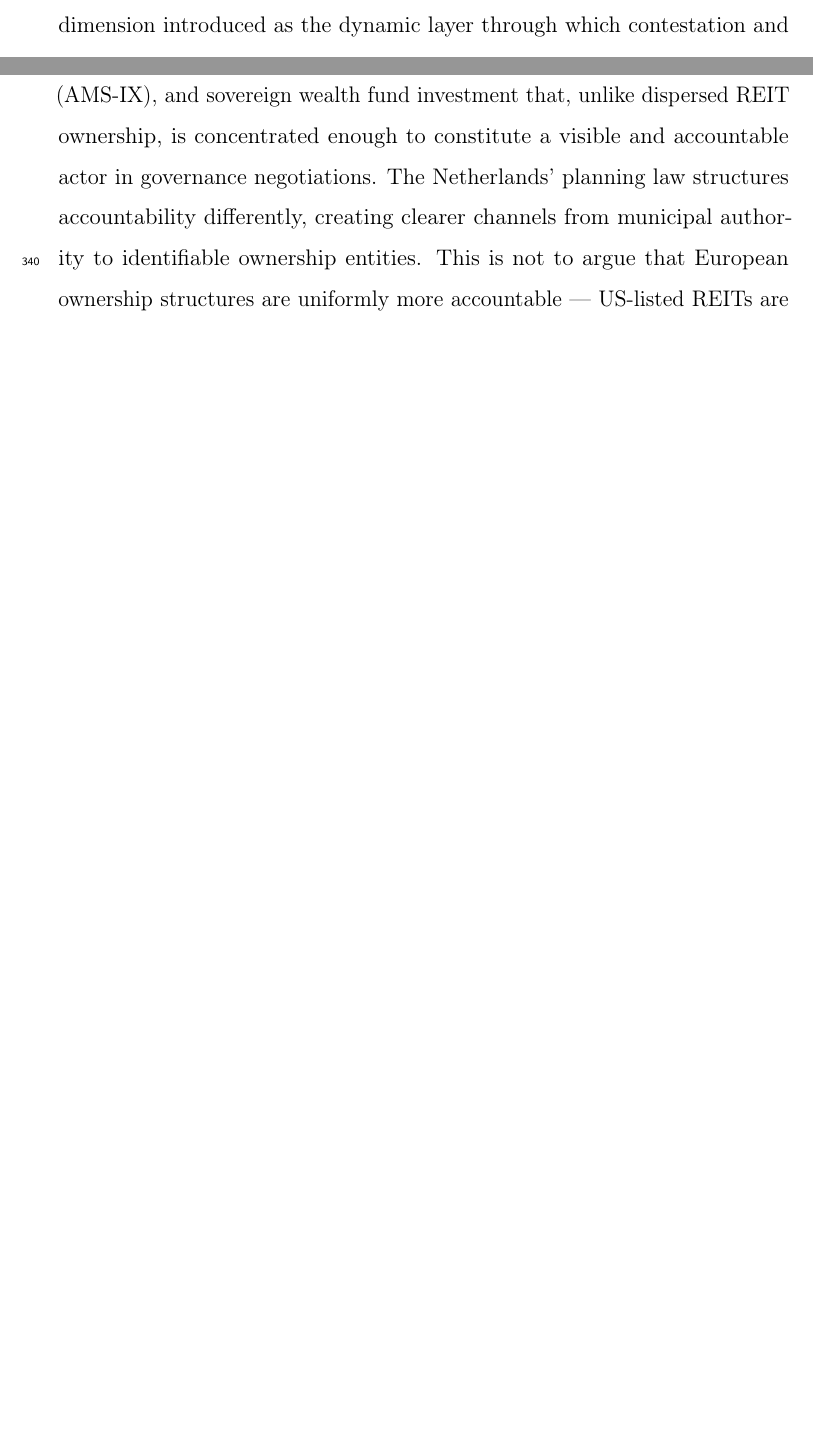
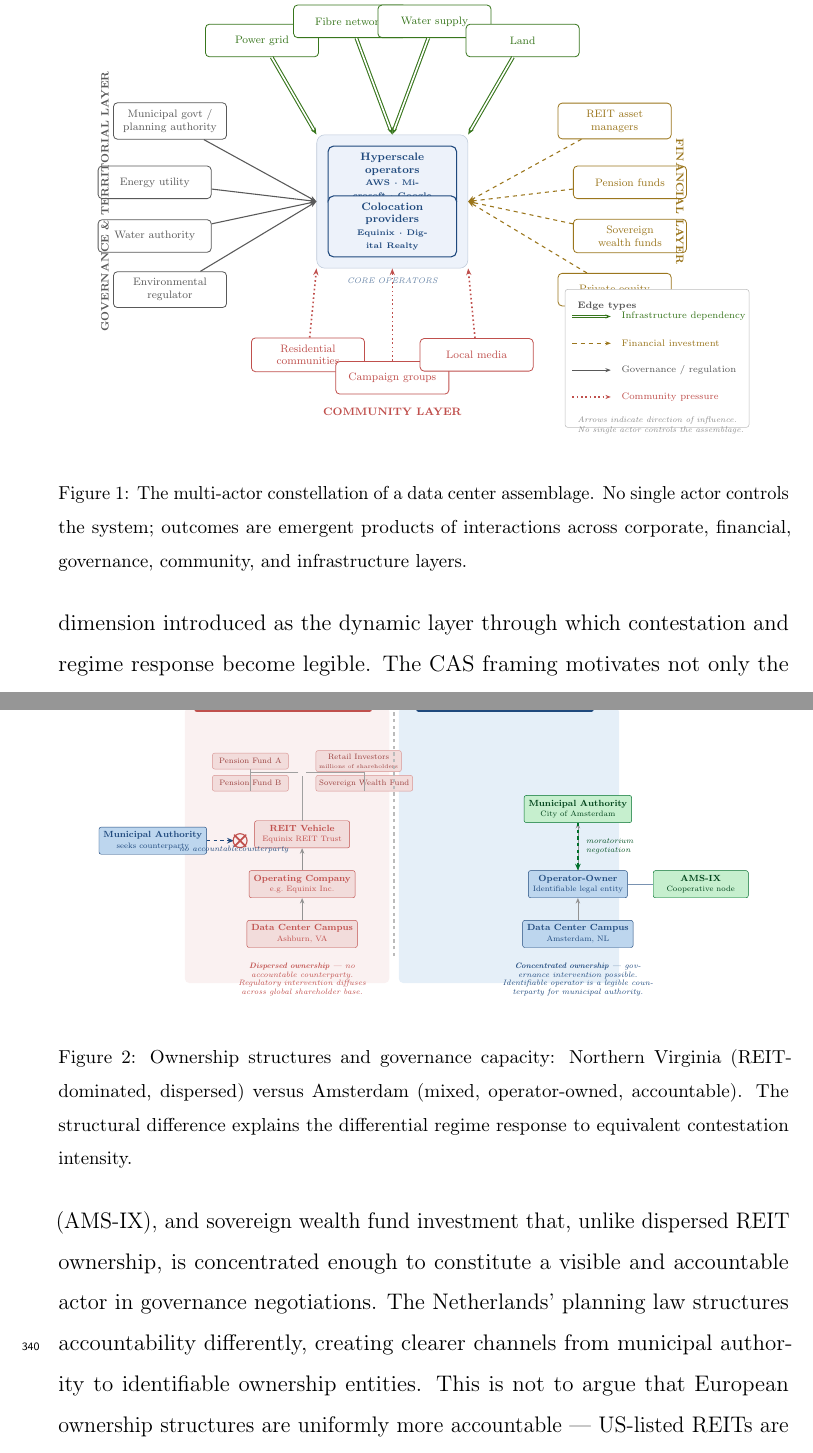
Before and after one commit to babajideowoyele/datacentering-cartography, a LaTeX paper (manuscript/main.tex, which reads manuscript/figures/actor-constellation.tex, manuscript/figures/ownership-contrast.tex, manuscript/sections/02-background.tex): two parts of pages 8 and 16 of 35 before the commit and two parts of pages 9 and 17 of 37 after it, joined at a grey line, cut at the place of the change, the shorter picture padded with empty space. Compiled offline with pdfLaTeX.

Commit message:
Add TikZ figures and wire into paper
Two standalone figures:
- actor-constellation.tex: hub-and-spoke diagram of the full
  multi-actor CAS (corporate, financial, governance, community,
  infrastructure layers)
- ownership-contrast.tex: side-by-side Virginia (REIT/dispersed,
  no governance counterparty) vs Amsterdam (mixed, moratorium possible)

Both referenced in sections 2 and 4 respectively.

```diff
--- /dev/null
+++ b/manuscript/figures/actor-constellation.tex
@@ -0,0 +61,138 @@
+\begin{tikzpicture}[
+    node distance = 0pt,
+    every node/.append style={inner sep=5pt},
+  ]
+
+  %% ════════════════════════════════════════════════════════════════════════════
+  %% CORE OPERATORS  (centre)
+  %% ════════════════════════════════════════════════════════════════════════════
+  \node[core] (hyper) at (0, 0.65)
+    {Hyperscale operators\\{\fontsize{6}{7}\selectfont AWS · Microsoft · Google}};
+
+  \node[core] (colo) at (0,-0.65)
+    {Colocation providers\\{\fontsize{6}{7}\selectfont Equinix · Digital Realty}};
+
+  %% light background behind the two core nodes
+  \begin{scope}[on background layer]
+    \node[draw=dcblue!30, fill=dclightbg, rounded corners=6pt,
+          fit=(hyper)(colo), inner sep=8pt] (core box) {};
+  \end{scope}
+
+  \node[font=\fontsize{6}{7}\selectfont\itshape, text=dcblue!70,
+        below=2pt of core box.south] {CORE OPERATORS};
+
+
+  %% ════════════════════════════════════════════════════════════════════════════
+  %% INFRASTRUCTURE LAYER  (top arc)
+  %% ════════════════════════════════════════════════════════════════════════════
+  \node[actor=dcgreen] (power)   at (-3.4, 4.2) {Power grid};
+  \node[actor=dcgreen] (fibre)   at (-1.1, 4.7) {Fibre network};
+  \node[actor=dcgreen] (water)   at ( 1.1, 4.7) {Water supply};
+  \node[actor=dcgreen] (land)    at ( 3.4, 4.2) {Land};
+
+  %% ════════════════════════════════════════════════════════════════════════════
+  %% FINANCIAL LAYER  (right arc)
+  %% ════════════════════════════════════════════════════════════════════════════
+  \node[actor=dcgold] (reit)    at ( 5.8,  2.1) {REIT asset managers};
+  \node[actor=dcgold] (pension) at ( 6.2,  0.5) {Pension funds};
+  \node[actor=dcgold] (swf)     at ( 6.2, -0.9) {Sovereign wealth funds};
+  \node[actor=dcgold] (pe)      at ( 5.8, -2.3) {Private equity};
+
+  %% ════════════════════════════════════════════════════════════════════════════
+  %% GOVERNANCE / TERRITORIAL LAYER  (left arc)
+  %% ════════════════════════════════════════════════════════════════════════════
+  \node[actor=dcgray] (muni)    at (-5.8,  2.1)
+    {Municipal govt /\\planning authority};
+  \node[actor=dcgray] (energy)  at (-6.2,  0.5) {Energy utility};
+  \node[actor=dcgray] (waterau) at (-6.2, -0.9) {Water authority};
+  \node[actor=dcgray] (envreg)  at (-5.8, -2.3) {Environmental regulator};
+
+  %% ════════════════════════════════════════════════════════════════════════════
+  %% COMMUNITY LAYER  (bottom arc)
+  %% ════════════════════════════════════════════════════════════════════════════
+  \node[actor=dcaccent] (residents) at (-2.2, -4.0) {Residential communities};
+  \node[actor=dcaccent] (campaign)  at ( 0,   -4.6) {Campaign groups};
+  \node[actor=dcaccent] (media)     at ( 2.2, -4.0) {Local media};
+
+
+  %% ════════════════════════════════════════════════════════════════════════════
+  %% EDGES — infrastructure (double green)
+  %% ════════════════════════════════════════════════════════════════════════════
+  \draw[infra edge] (power)   -- (core box.north west);
+  \draw[infra edge] (fibre)   -- (core box.north);
+  \draw[infra edge] (water)   -- (core box.north);
+  \draw[infra edge] (land)    -- (core box.north east);
+
+  %% EDGES — financial (dashed gold)
+  \draw[financial edge] (reit)    -- (core box.east);
+  \draw[financial edge] (pension) -- (core box.east);
+  \draw[financial edge] (swf)     -- (core box.east);
+  \draw[financial edge] (pe)      -- (core box.east);
+
+  %% EDGES — governance (solid gray)
+  \draw[governance edge] (muni)    -- (core box.west);
+  \draw[governance edge] (energy)  -- (core box.west);
+  \draw[governance edge] (waterau) -- (core box.west);
+  \draw[governance edge] (envreg)  -- (core box.west);
+
+  %% EDGES — community (dotted red)
+  \draw[community edge] (residents) -- (core box.south west);
+  \draw[community edge] (campaign)  -- (core box.south);
+  \draw[community edge] (media)     -- (core box.south east);
+
+
+  %% ════════════════════════════════════════════════════════════════════════════
+  %% LAYER LABELS  (arc annotations)
+  %% ════════════════════════════════════════════════════════════════════════════
+  \node[font=\footnotesize\bfseries, text=dcgreen,  rotate=0 ] at (0,    5.5)
+    {INFRASTRUCTURE LAYER};
+  \node[font=\footnotesize\bfseries, text=dcgold,   rotate=-90] at (7.5,  0.0)
+    {FINANCIAL LAYER};
+  \node[font=\footnotesize\bfseries, text=dcgray,   rotate=90 ] at (-7.5, 0.0)
+    {GOVERNANCE \& TERRITORIAL LAYER};
+  \node[font=\footnotesize\bfseries, text=dcaccent, rotate=0 ] at (0,   -5.5)
+    {COMMUNITY LAYER};
+
+
+  %% ════════════════════════════════════════════════════════════════════════════
+  %% LEGEND  (bottom-right corner)
+  %% ════════════════════════════════════════════════════════════════════════════
+  \begin{scope}[shift={(4.5,-5.9)}]
+    \node[legend box, minimum width=4.8cm, minimum height=3.6cm,
+          anchor=south west] (legbox) at (0,0) {};
+    \node[font=\fontsize{7}{8}\selectfont\bfseries, anchor=north west,
+          text=dcgray] at (0.15,3.45) {Edge types};
+
+    %% infrastructure
+    \draw[infra edge, -{Stealth[length=4pt]}]
+      (0.2,2.9) -- (1.2,2.9);
+    \node[font=\fontsize{7}{8}\selectfont, anchor=west, text=dcgreen]
+      at (1.3,2.9) {Infrastructure dependency};
+
+    %% financial
+    \draw[financial edge, -{Stealth[length=4pt]}]
+      (0.2,2.2) -- (1.2,2.2);
+    \node[font=\fontsize{7}{8}\selectfont, anchor=west, text=dcgold]
+      at (1.3,2.2) {Financial investment};
+
+    %% governance
+    \draw[governance edge, -{Stealth[length=4pt]}]
+      (0.2,1.5) -- (1.2,1.5);
+    \node[font=\fontsize{7}{8}\selectfont, anchor=west, text=dcgray]
+      at (1.3,1.5) {Governance / regulation};
+
+    %% community
+    \draw[community edge, -{Stealth[length=4pt]}]
+      (0.2,0.8) -- (1.2,0.8);
+    \node[font=\fontsize{7}{8}\selectfont, anchor=west, text=dcaccent]
+      at (1.3,0.8) {Community pressure};
+
+    \node[font=\fontsize{6}{7}\selectfont\itshape, text=dcgray!70,
+          anchor=north west, text width=4.4cm]
+      at (0.15,0.45)
+      {Arrows indicate direction of influence.\\
+       No single actor controls the assemblage.};
+  \end{scope}
+
+\end{tikzpicture}
+\end{document}
--- /dev/null
+++ b/manuscript/figures/ownership-contrast.tex
@@ -0,0 +95,153 @@
+\begin{tikzpicture}[node distance=0.7cm and 0.5cm]
+
+% ══════════════════════════════════════════════════════════════════════════════
+%  LEFT SIDE — Northern Virginia (REIT model)
+% ══════════════════════════════════════════════════════════════════════════════
+
+%% Facility (bottom)
+\node[lnode] (L_facility)
+  {Data Center Campus\\{\scriptsize\normalfont Ashburn, VA}};
+
+%% Operating company
+\node[lnode, above=of L_facility] (L_opco)
+  {Operating Company\\{\scriptsize\normalfont e.g.\ Equinix Inc.}};
+
+%% REIT vehicle
+\node[lnode, above=of L_opco] (L_reit)
+  {REIT Vehicle\\{\scriptsize\normalfont Equinix REIT Trust}};
+
+%% Investor fanout — four leaves spread above REIT
+%  We place a phantom anchor above the REIT then fan out
+\node[above=1.4cm of L_reit] (L_fanroot) {};  % invisible junction
+
+\node[linvestor, left=0.3cm of L_fanroot, yshift= 0.35cm] (L_inv1)
+  {Pension Fund A};
+\node[linvestor, left=0.3cm of L_fanroot, yshift=-0.35cm] (L_inv2)
+  {Pension Fund B};
+\node[linvestor, right=0.3cm of L_fanroot, yshift= 0.35cm] (L_inv3)
+  {Retail Investors\\{\tiny millions of shareholders}};
+\node[linvestor, right=0.3cm of L_fanroot, yshift=-0.35cm] (L_inv4)
+  {Sovereign Wealth Fund};
+
+%% Municipal authority (left side)
+\node[lauth, left=1.5cm of L_reit, yshift=-0.2cm] (L_muni)
+  {Municipal Authority\\{\scriptsize\normalfont seeks counterparty}};
+
+% ── Ownership chain edges ─────────────────────────────────────────────────────
+\draw[own] (L_facility) -- (L_opco);
+\draw[own] (L_opco)     -- (L_reit);
+
+% REIT → fan-out junction → investors
+\draw[fanout] (L_reit.north) -- (L_fanroot);
+\draw[fanout] (L_fanroot) -| (L_inv1.south);
+\draw[fanout] (L_fanroot) -| (L_inv2.south);
+\draw[fanout] (L_fanroot) -| (L_inv3.south);
+\draw[fanout] (L_fanroot) -| (L_inv4.south);
+
+% ── Blocked governance arrow ──────────────────────────────────────────────────
+%  Arrow from Municipal Authority toward REIT, terminated with red barrier
+
+% Draw the dashed arrow shaft (stops short of REIT)
+\draw[govblock]
+  (L_muni.east) -- ++(0.85,0) coordinate (L_arrowhead);
+
+% Red X / barrier marker (robust pure-TikZ cross, no Unicode needed)
+\node[inner sep=0pt] at ($(L_muni.east)+(1.05,0)$) (L_barrier) {%
+  \begin{tikzpicture}[baseline=-0.5ex]
+    \draw[line width=1.6pt, color=dcaccent, line cap=round]
+      (-0.18,-0.18) -- (0.18,0.18)
+      (0.18,-0.18) -- (-0.18,0.18);
+    \draw[color=dcaccent, line width=1.0pt] (0,0) circle (0.22);
+  \end{tikzpicture}%
+};
+
+% Small label under the arrow
+\node[font=\scriptsize\itshape, text=dcblue, below=0.05cm of L_arrowhead, anchor=north]
+  {no accountable\\counterparty};
+
+% ══════════════════════════════════════════════════════════════════════════════
+%  VERTICAL DIVIDER
+% ══════════════════════════════════════════════════════════════════════════════
+
+% Compute a centre x between the two halves (place divider by hand)
+\draw[line width=1pt, color=dcgrey!50, dashed]
+  (2.9, -0.7) -- (2.9, 7.2);
+
+% ══════════════════════════════════════════════════════════════════════════════
+%  RIGHT SIDE — Amsterdam (concentrated model)
+% ══════════════════════════════════════════════════════════════════════════════
+
+%% Facility (bottom) — right side, shift right of divider
+\node[rnode, right=5.2cm of L_facility] (R_facility)
+  {Data Center Campus\\{\scriptsize\normalfont Amsterdam, NL}};
+
+%% Operator-owner
+\node[rnode, above=of R_facility] (R_opco)
+  {Operator-Owner\\{\scriptsize\normalfont Identifiable legal entity}};
+
+%% AMS-IX cooperative node — sits alongside the operator
+\node[rauth, right=0.8cm of R_opco] (R_amsix)
+  {AMS-IX\\{\scriptsize\normalfont Cooperative node}};
+
+%% Municipal authority (right side — connects cleanly)
+\node[rauth, above=1.5cm of R_opco] (R_muni)
+  {Municipal Authority\\{\scriptsize\normalfont City of Amsterdam}};
+
+% ── Ownership chain edges ─────────────────────────────────────────────────────
+\draw[own] (R_facility) -- (R_opco);
+\draw[own] (R_opco)     -- (R_muni);
+
+% AMS-IX lateral link to operator
+\draw[fanout, color=dcblue!60]
+  (R_amsix.west) -- (R_opco.east);
+
+% ── Clean governance arrow ────────────────────────────────────────────────────
+\draw[govok]
+  (R_muni.south) -- (R_opco.north)
+  node[midway, right=0.12cm, font=\scriptsize\itshape, text=dcgreen!70!black, align=left]
+    {moratorium\\negotiation};
+
+% ══════════════════════════════════════════════════════════════════════════════
+%  HEADER BANDS
+% ══════════════════════════════════════════════════════════════════════════════
+
+% Left header
+\node[fill=dcaccent, minimum width=5.6cm, minimum height=0.7cm,
+      anchor=south, rounded corners=2pt]
+  (L_header) at (-0.6, 7.0) {};
+\node[sectitle] at (L_header.center)
+  {Northern Virginia};
+
+% Right header
+\node[fill=dcblue, minimum width=5.6cm, minimum height=0.7cm,
+      anchor=south, rounded corners=2pt]
+  (R_header) at (6.4, 7.0) {};
+\node[sectitle] at (R_header.center)
+  {Amsterdam};
+
+% ══════════════════════════════════════════════════════════════════════════════
+%  CAPTION STRIPS (bottom)
+% ══════════════════════════════════════════════════════════════════════════════
+
+\node[caption, text=dcaccent, below=0.35cm of L_facility]
+  {\textbf{Dispersed ownership} — no accountable counterparty.\\
+   Regulatory intervention diffuses across global shareholder base.};
+
+\node[caption, text=dcblue, below=0.35cm of R_facility]
+  {\textbf{Concentrated ownership} — governance intervention possible.\\
+   Identifiable operator is a legible counterparty for municipal authority.};
+
+% ══════════════════════════════════════════════════════════════════════════════
+%  BACKGROUND PANELS  (drawn behind everything else)
+% ══════════════════════════════════════════════════════════════════════════════
+\begin{pgfonlayer}{background}
+  % Left panel
+  \fill[dcaccentlt!40, rounded corners=4pt]
+    (-3.7, -1.55) rectangle (2.75, 7.15);
+  % Right panel
+  \fill[dcbluelt!40, rounded corners=4pt]
+    (3.05, -1.55) rectangle (10.0, 7.15);
+\end{pgfonlayer}
+
+\end{tikzpicture}
+\end{document}
--- a/manuscript/sections/02-background.tex
+++ b/manuscript/sections/02-background.tex
@@ -20,6 +20,13 @@ The second lineage is the sociology of sociotechnical imaginaries \citep{jasanof
 
 We draw on complex adaptive systems (CAS) thinking not as a formal operationalised framework but as a sensemaking lens: a way of apprehending the systemic character of the phenomena before deciding how to study them. \citet{phillips2019complex} provide the most directly applicable treatment, proposing a CAS-based methodology for ecosystem research organised around three dimensions: \textit{conceptual} (boundaries, perspectives, and imaginaries: how we think about the system), \textit{structural} (hierarchy, relationships, and actor constellations: what we know about the system), and \textit{temporal} (dynamics and co-evolution: how the system changes over time).
 
-Applied to datacentering, the CAS lens immediately surfaces features that the existing literature misses. The actor constellation is genuinely heterogeneous: hyperscale operators, colocation providers, REIT asset managers, pension fund investors, cloud computing tenants, municipal authorities, planning inspectors, community campaign groups, environmental regulators, energy grid operators, and water utilities are all constitutive actors in the assemblage — not merely context for it. Their interactions are nonlinear: the same intensity of community contestation produces a planning moratorium in Amsterdam and no discernible governance response in Northern Virginia, a difference not explicable by the strength of the signal but by the structural properties of the system receiving it. And the outcomes are emergent: no single actor in the Loudoun County data center market planned for it to become the highest-concentration cluster in the world; that outcome is the emergent product of thousands of individual location, investment, and planning decisions interacting under conditions no single actor controlled.
+Applied to datacentering, the CAS lens immediately surfaces features — illustrated in \Cref{fig:constellation} — that that the existing literature misses. The actor constellation is genuinely heterogeneous: hyperscale operators, colocation providers, REIT asset managers, pension fund investors, cloud computing tenants, municipal authorities, planning inspectors, community campaign groups, environmental regulators, energy grid operators, and water utilities are all constitutive actors in the assemblage — not merely context for it. Their interactions are nonlinear: the same intensity of community contestation produces a planning moratorium in Amsterdam and no discernible governance response in Northern Virginia, a difference not explicable by the strength of the signal but by the structural properties of the system receiving it. And the outcomes are emergent: no single actor in the Loudoun County data center market planned for it to become the highest-concentration cluster in the world; that outcome is the emergent product of thousands of individual location, investment, and planning decisions interacting under conditions no single actor controlled.
+
+\begin{figure}[ht]
+\centering
+\includegraphics[width=0.92\textwidth]{figures/actor-constellation}
+\caption{The multi-actor constellation of a data center assemblage. No single actor controls the system; outcomes are emergent products of interactions across corporate, financial, governance, community, and infrastructure layers.}
+\label{fig:constellation}
+\end{figure}
 
 The research agenda this paper develops is structured around the first two CAS dimensions — conceptual and structural — with the temporal dimension introduced as the dynamic layer through which contestation and regime response become legible. The CAS framing motivates not only the multimodal methodology but also the open cartography: if the phenomena are genuinely CAS-like, then the knowledge required to map them is itself distributed across actors, jurisdictions, and disciplines in ways that make any single-researcher or single-team approach structurally inadequate. The open research infrastructure is the methodological response to the complexity of the object.
--- a/manuscript/sections/04-structural-dimensions.tex
+++ b/manuscript/sections/04-structural-dimensions.tex
@@ -14,6 +14,13 @@ This condition, which we term the \textit{financialisation of digital infrastruc
 
 The analytical products of WP3 are two. The first is an \textit{ownership network} in which nodes are legal entities — facilities, operating companies, holding companies, investment funds, and ultimate beneficial owners — and edges are ownership, directorship, and investment relationships. The second is an \textit{actor typology} that distinguishes between vertically integrated operator-owners, colocation operators leasing REIT-held assets, financial asset managers with no operational function, and public or quasi-public entities. These two outputs together constitute the structural map that WP3 contributes: a representation of the hierarchical and relational architecture of the assemblage that makes the governance consequences of ownership form legible.
 
+\begin{figure}[ht]
+\centering
+\includegraphics[width=0.92\textwidth]{figures/ownership-contrast}
+\caption{Ownership structures and governance capacity: Northern Virginia (REIT-dominated, dispersed) versus Amsterdam (mixed, operator-owned, accountable). The structural difference explains the differential regime response to equivalent contestation intensity.}
+\label{fig:ownership}
+\end{figure}
+
 The European ownership landscape is structurally different in ways that matter for regime response. Amsterdam's data center market, which experienced a formal moratorium between 2019 and 2022, exhibits a more varied ownership ecology: operator-owned campuses, a cooperative internet exchange (AMS-IX), and sovereign wealth fund investment that, unlike dispersed REIT ownership, is concentrated enough to constitute a visible and accountable actor in governance negotiations. The Netherlands' planning law structures accountability differently, creating clearer channels from municipal authority to identifiable ownership entities. This is not to argue that European ownership structures are uniformly more accountable — US-listed REITs are actively extending their European portfolios, and the structural conditions that make Virginia's governance gap possible are being reproduced in modified form across European markets — but rather that the structural composition of ownership shapes the surface area available for governance intervention in ways the CAS framing makes analytically tractable.
 
 \subsection{Urban Embeddedness and Multi-Actor Constellations}
```
Also changed, not shown: manuscript/figures/actor-constellation.pdf (added), manuscript/figures/ownership-contrast.pdf (added), manuscript/figures/actor-constellation.tex (60 more changed lines), manuscript/figures/ownership-contrast.tex (94 more changed lines), 2 other files.
